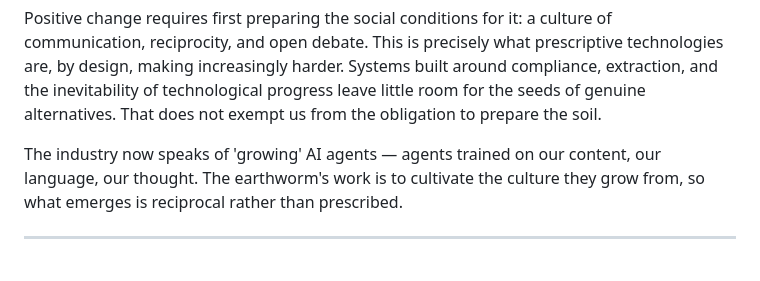
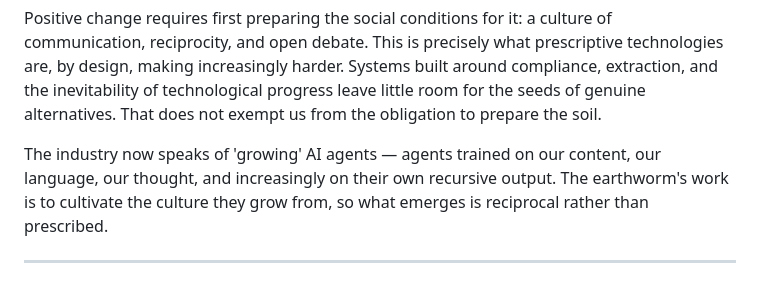
Before and after one commit to robots-building-robots/techblog, a Markdown page: posts/ursula-franklin.md, the part around the change. Drawn GitHub-style.

Commit message:
edits digital sovereignty

```diff
--- a/posts/ursula-franklin.md
+++ b/posts/ursula-franklin.md
@@ -94,7 +94,7 @@ We are downstream of decisions made without our input. Pushing back against the
 
 Positive change requires first preparing the social conditions for it: a culture of communication, reciprocity, and open debate. This is precisely what prescriptive technologies are, by design, making increasingly harder. Systems built around compliance, extraction, and the inevitability of technological progress leave little room for the seeds of genuine alternatives. That does not exempt us from the obligation to prepare the soil.
 
-The industry now speaks of 'growing' AI agents — agents trained on our content, our language, our thought. The earthworm's work is to cultivate the culture they grow from, so what emerges is reciprocal rather than prescribed.
+The industry now speaks of 'growing' AI agents — agents trained on our content, our language, our thought, and increasingly on their own recursive output. The earthworm's work is to cultivate the culture they grow from, so what emerges is reciprocal rather than prescribed.
 
 ---
 
```
